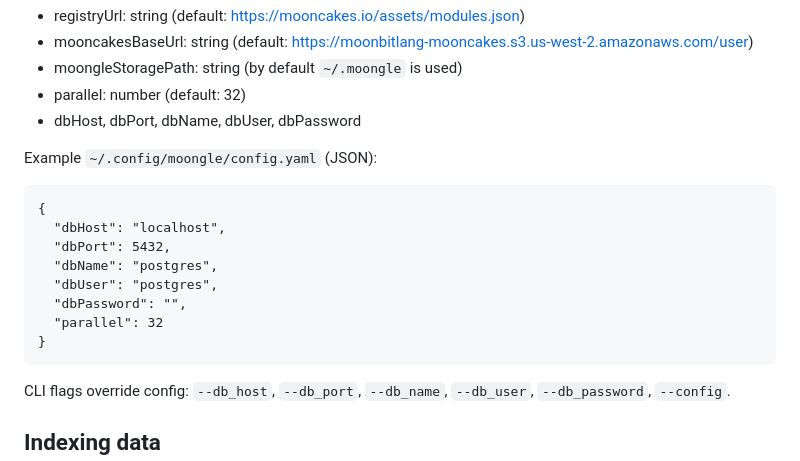
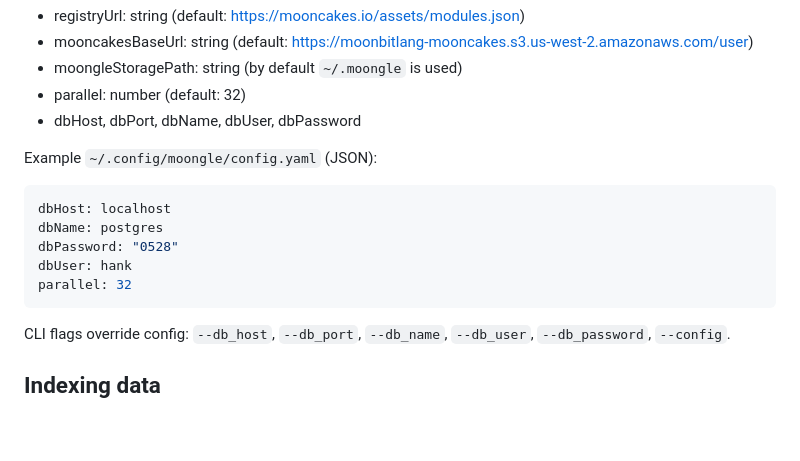
Before and after one commit to fen-dada/moongle, a Markdown page: README.md, the part around the change. GitHub-like rendering; blank space fills up the shorter version.

````diff
--- a/README.md
+++ b/README.md
@@ -46,16 +46,14 @@ Supported keys:
 - dbHost, dbPort, dbName, dbUser, dbPassword
 
 Example `~/.config/moongle/config.yaml` (JSON):
+```yaml
+dbHost: localhost
+dbName: postgres
+dbPassword: "0528"
+dbUser: hank
+parallel: 32
 ```
-{
-  "dbHost": "localhost",
-  "dbPort": 5432,
-  "dbName": "postgres",
-  "dbUser": "postgres",
-  "dbPassword": "",
-  "parallel": 32
-}
-```
+
 CLI flags override config: `--db_host`, `--db_port`, `--db_name`, `--db_user`, `--db_password`, `--config`.
 
 ## Indexing data
````
